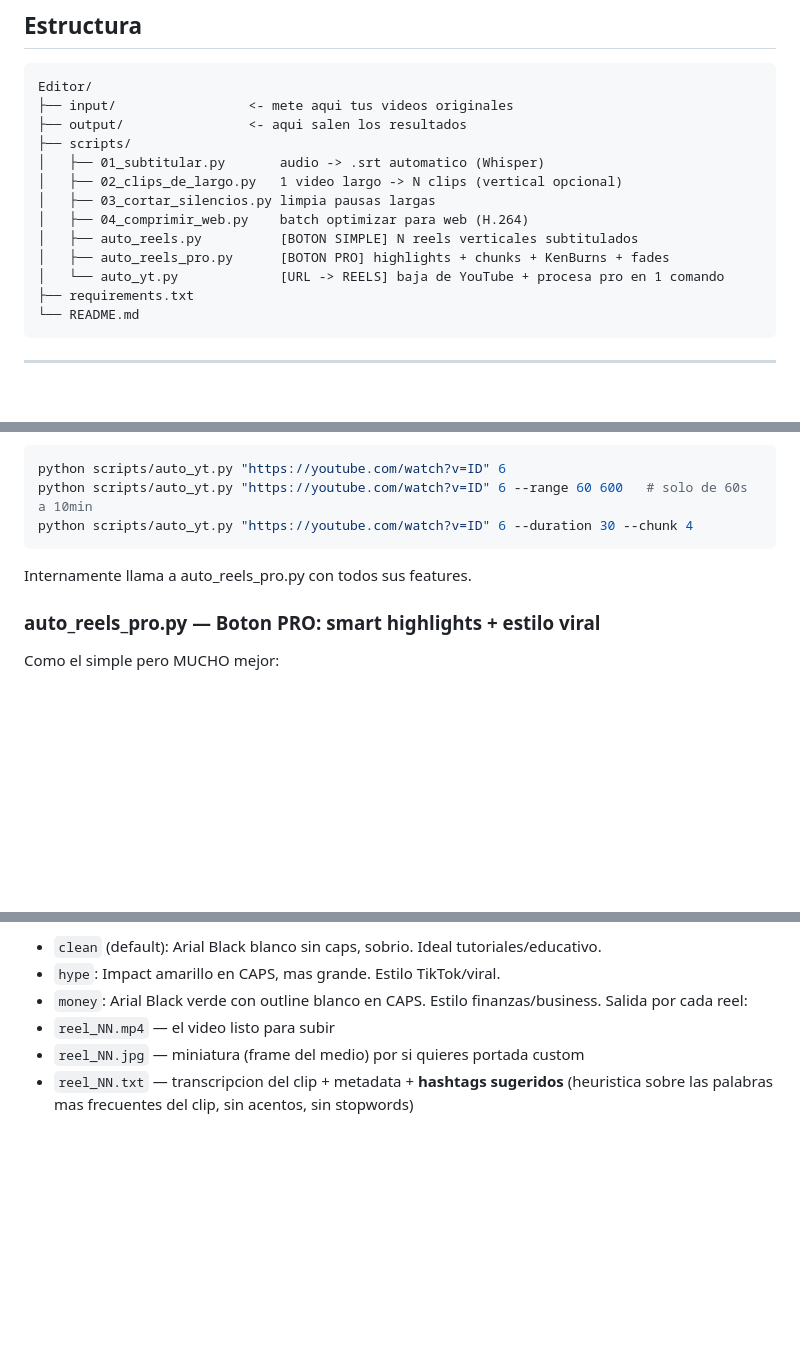
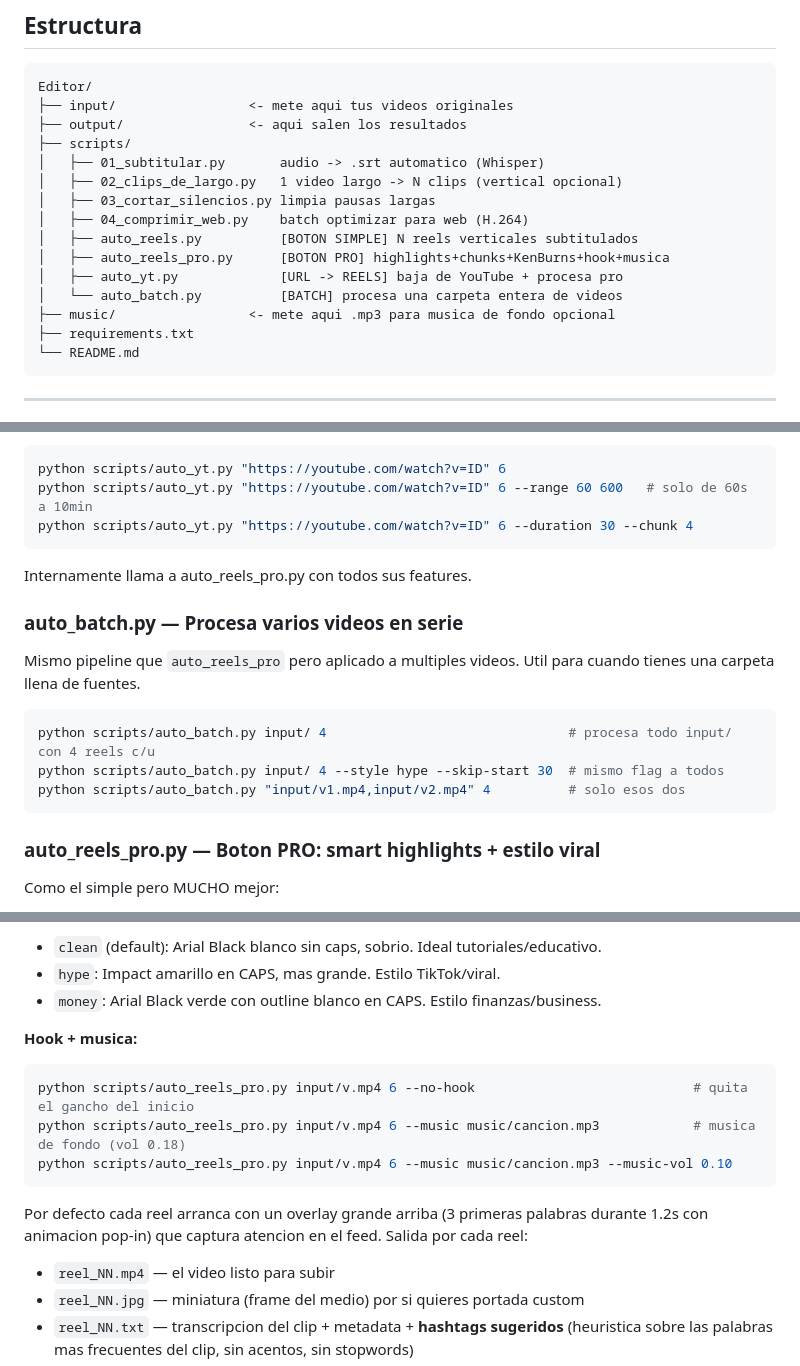
Before and after one commit to ilernetworklleida/editor, a Markdown page: README.md, 3 parts joined by grey strips. Drawn GitHub-style; blank space fills up the shorter version.

Commit message:
docs: hook + musica + auto_batch documentados

````diff
--- a/README.md
+++ b/README.md
@@ -48,8 +48,10 @@ Editor/
 │   ├── 03_cortar_silencios.py limpia pausas largas
 │   ├── 04_comprimir_web.py    batch optimizar para web (H.264)
 │   ├── auto_reels.py          [BOTON SIMPLE] N reels verticales subtitulados
-│   ├── auto_reels_pro.py      [BOTON PRO] highlights + chunks + KenBurns + fades
-│   └── auto_yt.py             [URL -> REELS] baja de YouTube + procesa pro en 1 comando
+│   ├── auto_reels_pro.py      [BOTON PRO] highlights+chunks+KenBurns+hook+musica
+│   ├── auto_yt.py             [URL -> REELS] baja de YouTube + procesa pro
+│   └── auto_batch.py          [BATCH] procesa una carpeta entera de videos
+├── music/                 <- mete aqui .mp3 para musica de fondo opcional
 ├── requirements.txt
 └── README.md
 ```
@@ -109,6 +111,15 @@ python scripts/auto_yt.py "https://youtube.com/watch?v=ID" 6 --duration 30 --chu
 ```
 Internamente llama a auto_reels_pro.py con todos sus features.
 
+### auto_batch.py — Procesa varios videos en serie
+Mismo pipeline que `auto_reels_pro` pero aplicado a multiples videos.
+Util para cuando tienes una carpeta llena de fuentes.
+```bash
+python scripts/auto_batch.py input/ 4                               # procesa todo input/ con 4 reels c/u
+python scripts/auto_batch.py input/ 4 --style hype --skip-start 30  # mismo flag a todos
+python scripts/auto_batch.py "input/v1.mp4,input/v2.mp4" 4          # solo esos dos
+```
+
 ### auto_reels_pro.py — Boton PRO: smart highlights + estilo viral
 Como el simple pero MUCHO mejor:
 - **Smart highlights**: detecta los N momentos mas interesantes (densidad de
@@ -133,6 +144,15 @@ python scripts/auto_reels_pro.py input/video.mp4 6 --skip-start 60 --skip-end 30
 - `clean` (default): Arial Black blanco sin caps, sobrio. Ideal tutoriales/educativo.
 - `hype`: Impact amarillo en CAPS, mas grande. Estilo TikTok/viral.
 - `money`: Arial Black verde con outline blanco en CAPS. Estilo finanzas/business.
+
+**Hook + musica:**
+```bash
+python scripts/auto_reels_pro.py input/v.mp4 6 --no-hook                            # quita el gancho del inicio
+python scripts/auto_reels_pro.py input/v.mp4 6 --music music/cancion.mp3            # musica de fondo (vol 0.18)
+python scripts/auto_reels_pro.py input/v.mp4 6 --music music/cancion.mp3 --music-vol 0.10
+```
+Por defecto cada reel arranca con un overlay grande arriba (3 primeras palabras
+durante 1.2s con animacion pop-in) que captura atencion en el feed.
 Salida por cada reel:
 - `reel_NN.mp4` — el video listo para subir
 - `reel_NN.jpg` — miniatura (frame del medio) por si quieres portada custom
````
